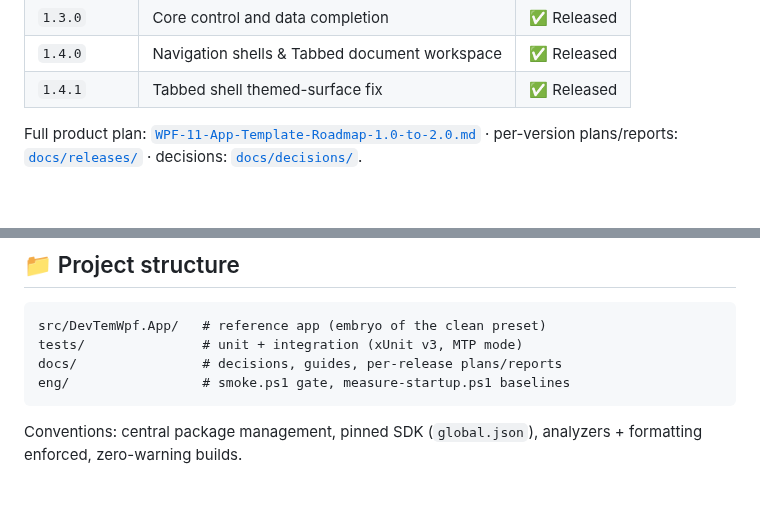
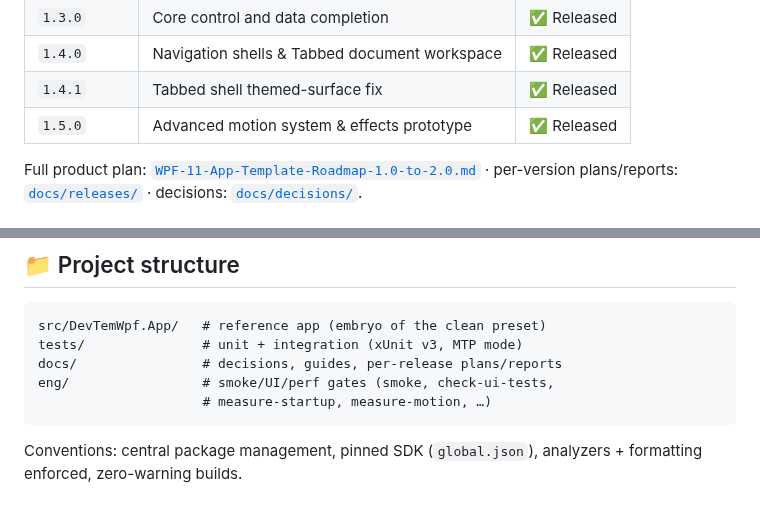
Before and after one commit to Fettah010/wpf-11-app-template, a Markdown page: README.md, 2 parts joined by grey strips. Rendered like a GitHub page.

````diff
--- a/README.md
+++ b/README.md
@@ -92,6 +100,7 @@ also asserts the theme-surface invariants. Keep this provenance line accurate.
 | `1.3.0` | Core control and data completion | ✅ Released |
 | `1.4.0` | Navigation shells & Tabbed document workspace | ✅ Released |
 | `1.4.1` | Tabbed shell themed-surface fix | ✅ Released |
+| `1.5.0` | Advanced motion system & effects prototype | ✅ Released |
 
 Full product plan: [`WPF-11-App-Template-Roadmap-1.0-to-2.0.md`](WPF-11-App-Template-Roadmap-1.0-to-2.0.md) ·
 per-version plans/reports: [`docs/releases/`](docs/releases/) ·
@@ -116,7 +125,8 @@ Dependency inventory & licenses: [`docs/DEPENDENCIES.md`](docs/DEPENDENCIES.md)
 src/DevTemWpf.App/   # reference app (embryo of the clean preset)
 tests/               # unit + integration (xUnit v3, MTP mode)
 docs/                # decisions, guides, per-release plans/reports
-eng/                 # smoke.ps1 gate, measure-startup.ps1 baselines
+eng/                 # smoke/UI/perf gates (smoke, check-ui-tests,
+                     # measure-startup, measure-motion, …)
 ```
 
 Conventions: central package management, pinned SDK (`global.json`),
````
Also changed, not shown: other parts of README.md (+12 -4 lines), CHANGELOG.md (+2 -5 lines), docs/DEFERRED.md (+2 -2 lines), docs/images/gallery-effects.png (added), docs/images/gallery-home.png.
